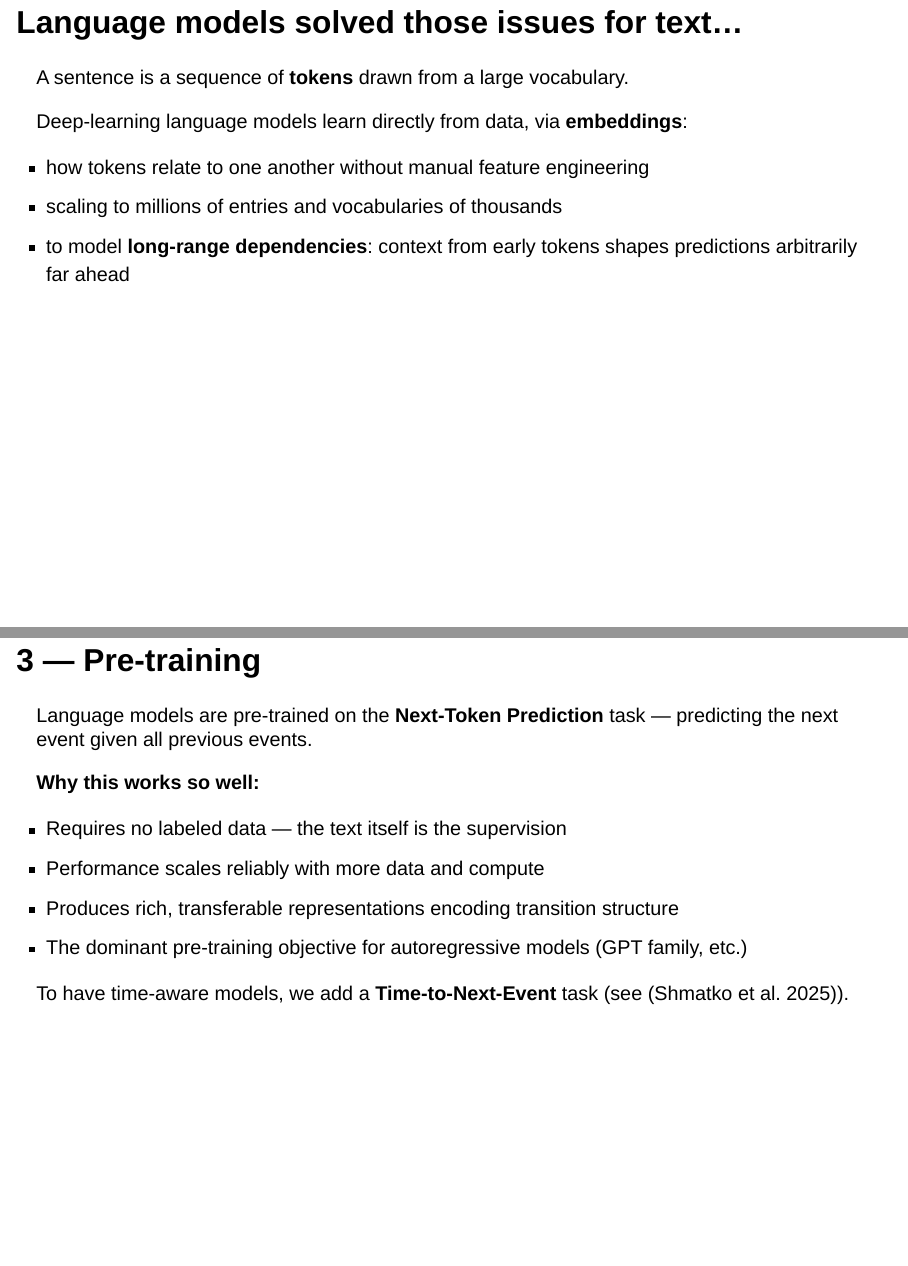
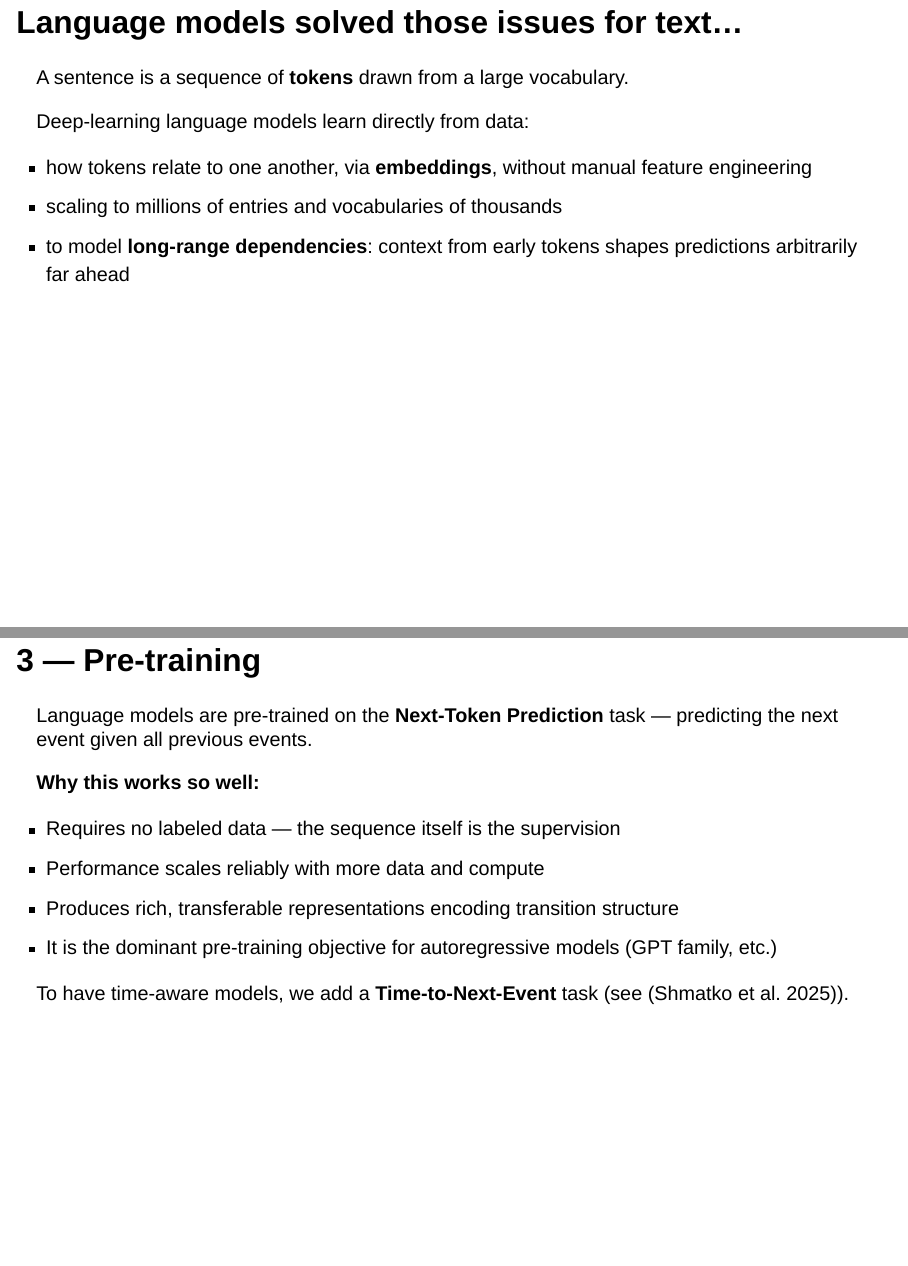
Before and after one commit to meilame-tayebjee/IAOS-Vilnius-conference, a Quarto document (transformers4panel/index.qmd): pages 7 and 16 of 37, joined at a grey line. Rendered offline with R 4.5, knitr and Pandoc in place of Quarto, with nearby package versions; drawn as Slidy slides in place of the format the file asks for.

Commit message:
fix typos

```diff
--- a/transformers4panel/index.qmd
+++ b/transformers4panel/index.qmd
@@ -71,9 +71,9 @@ Each challenge has been addressed in isolation. **No existing framework handles
 
 A sentence is a sequence of **tokens** drawn from a large vocabulary.
 
-Deep-learning language models learn directly from data, via **embeddings**:
+Deep-learning language models learn directly from data:
 
-- how tokens relate to one another without manual feature engineering
+- how tokens relate to one another, via **embeddings**, without manual feature engineering
 - scaling to millions of entries and vocabularies of thousands
 - to model **long-range dependencies**: context from early tokens shapes predictions arbitrarily far ahead
 
@@ -296,10 +296,10 @@ Language models are pre-trained on the **Next-Token Prediction** task — predic
 
 **Why this works so well:**
 
-- Requires no labeled data — the text itself is the supervision
+- Requires no labeled data — the sequence itself is the supervision
 - Performance scales reliably with more data and compute
 - Produces rich, transferable representations encoding transition structure
-- The dominant pre-training objective for autoregressive models (GPT family, etc.)
+- It is the dominant pre-training objective for autoregressive models (GPT family, etc.)
 
 To have time-aware models, we add a **Time-to-Next-Event** task (see [@shmatkoLearningNaturalHistory2025]).
 
```
Also changed, not shown: transformers4panel/index.qmd (4 more changed lines).
